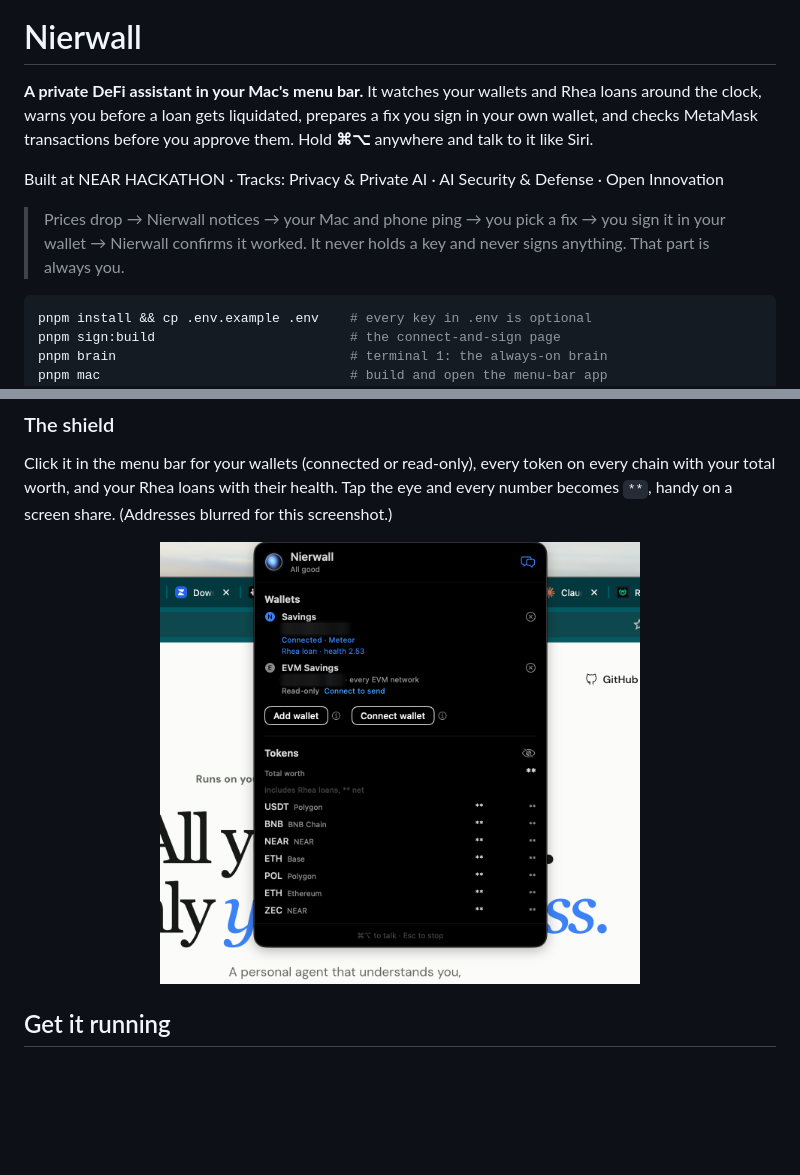
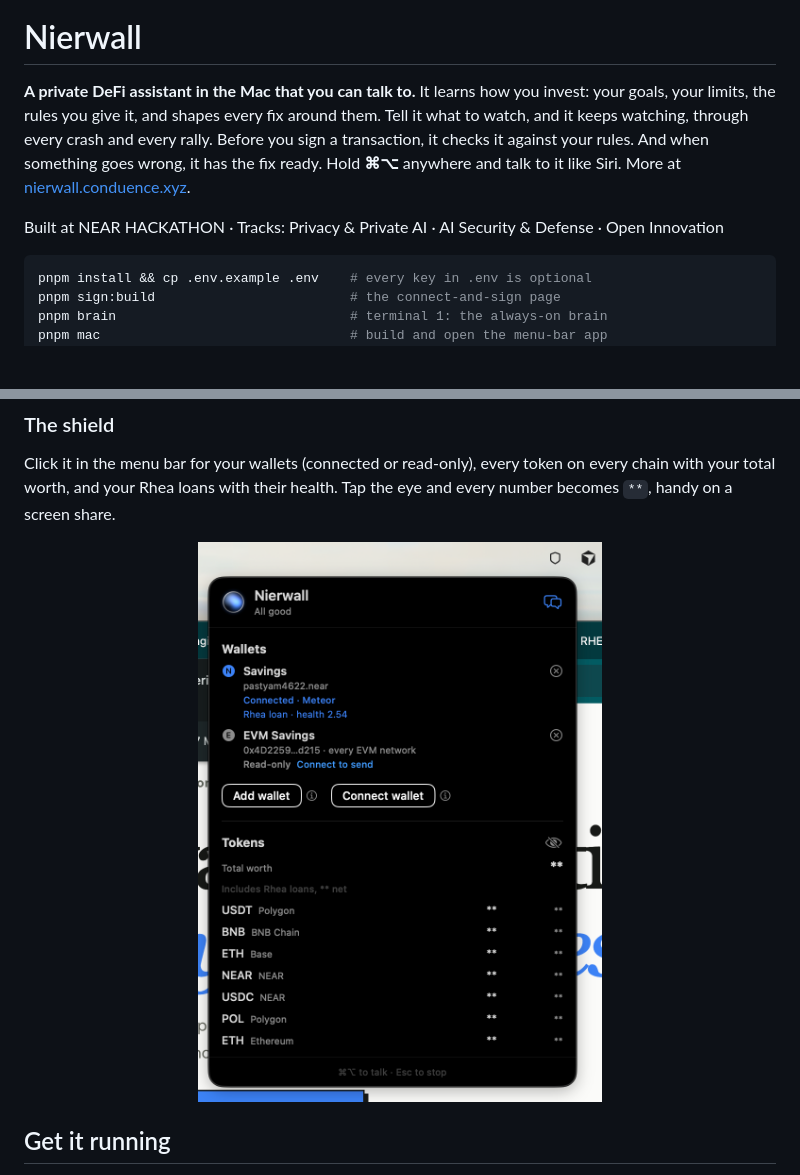
Before and after one commit to ConduenceAi/Nierwall, a Markdown page: README.md, 2 parts joined by grey strips. Drawn GitHub-style; pictures changed too: docs/images/shield.png; blank space fills up the shorter version.

````diff
--- a/README.md
+++ b/README.md
@@ -2,14 +2,13 @@
 
 # Nierwall
 
-**A private DeFi assistant in your Mac's menu bar.** It watches your wallets and Rhea loans around the clock,
-warns you before a loan gets liquidated, prepares a fix you sign in your own wallet, and checks MetaMask
-transactions before you approve them. Hold **⌘⌥** anywhere and talk to it like Siri.
+**A private DeFi assistant in the Mac that you can talk to.** It learns how you invest: your goals, your limits,
+the rules you give it, and shapes every fix around them. Tell it what to watch, and it keeps watching, through every
+crash and every rally. Before you sign a transaction, it checks it against your rules. And when something goes
+wrong, it has the fix ready. Hold **⌘⌥** anywhere and talk to it like Siri. More at
+[nierwall.conduence.xyz](https://nierwall.conduence.xyz/).
 
 Built at NEAR HACKATHON · Tracks: Privacy & Private AI · AI Security & Defense · Open Innovation
-
-> Prices drop → Nierwall notices → your Mac and phone ping → you pick a fix → you sign it in your wallet →
-> Nierwall confirms it worked. It never holds a key and never signs anything. That part is always you.
 
 ```bash
 pnpm install && cp .env.example .env    # every key in .env is optional
@@ -45,7 +44,6 @@ follow-up. Press Esc, or just go quiet, and it slips away.
 
 Click it in the menu bar for your wallets (connected or read-only), every token on every chain with your total
 worth, and your Rhea loans with their health. Tap the eye and every number becomes `**`, handy on a screen share.
-(Addresses blurred for this screenshot.)
 
 <p align="center"><img src="docs/images/shield.png" width="480" alt="The Nierwall shield panel: wallets, tokens with amounts hidden, and a Rhea loan"></p>
 
````
Also changed, not shown: 2 other files.
